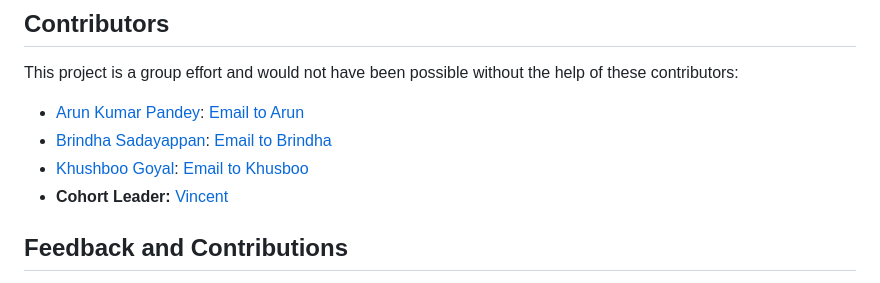
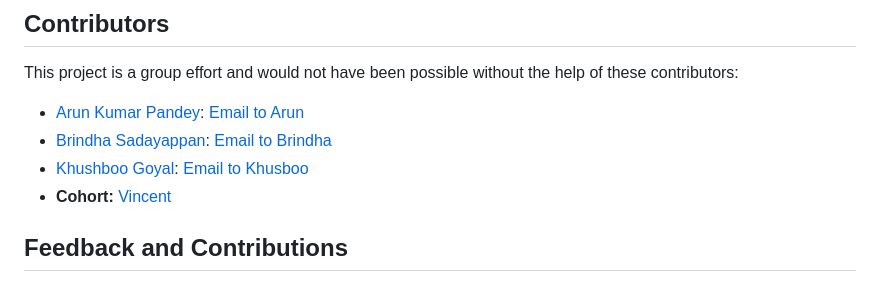
Before and after one commit to arunp77/Job-Market-project, a Markdown page: README.md, the part around the change. Rendered like a GitHub page.

```diff
--- a/README.md
+++ b/README.md
@@ -153,7 +153,7 @@ This project is a group effort and would not have been possible without the help
 - [Arun Kumar Pandey](https://github.com/arunp77): [Email to Arun](arunp77@gmail.com)
 - [Brindha Sadayappan](https://github.com/brindha311): [Email to Brindha](brindha311@gmail.com)
 - [Khushboo Goyal](https://github.com/khushboo026): [Email to Khusboo](khushboo026@gmail.com)
-- **Cohort Leader:** [Vincent](https://github.com/AtoutPillard)
+- **Cohort:** [Vincent](https://github.com/AtoutPillard)
 
 ## Feedback and Contributions
 
```
